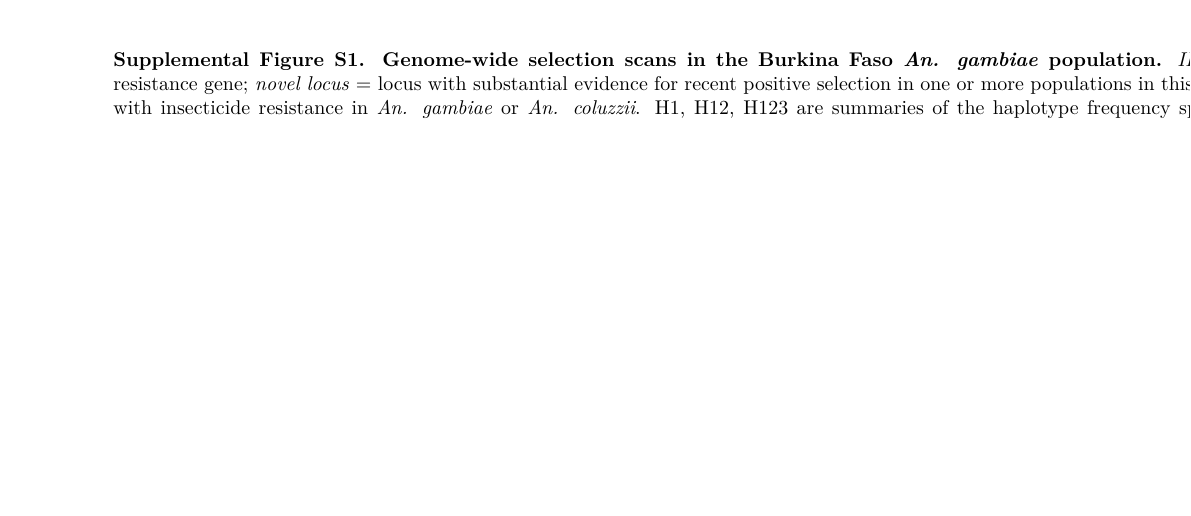
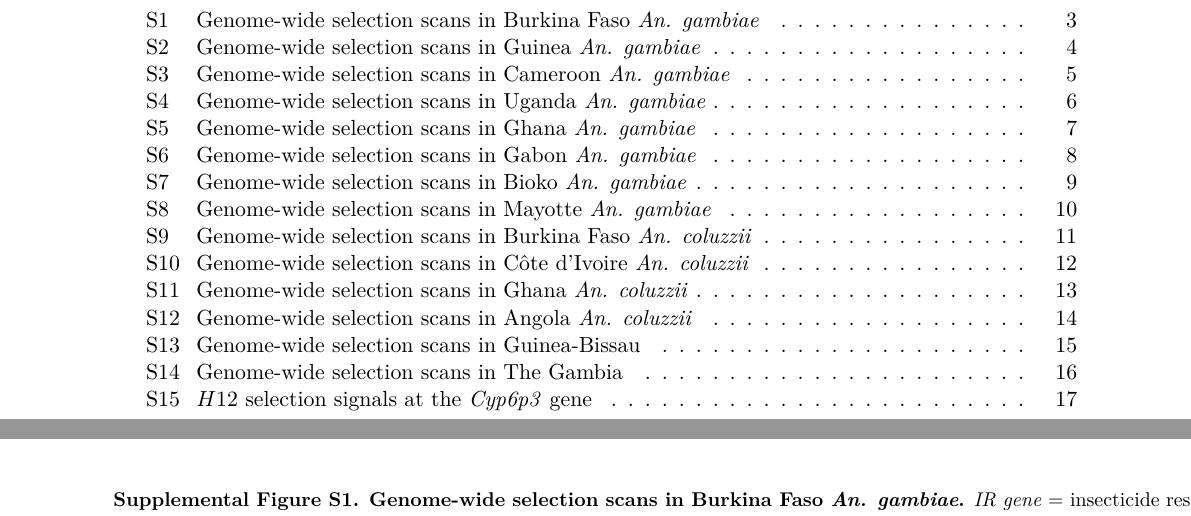
Before and after one commit to alimanfoo/shiny-train, a LaTeX document (supplemental.tex): part of page 4 of 19 before the commit and two parts of pages 2 and 3 of 19 after it, the two joined at a grey line, cut so that both start at the same text, the shorter picture padded with empty space. Compiled offline with pdfLaTeX.

Commit message:
wip locus plots

```diff
--- a/supplemental.tex
+++ b/supplemental.tex
@@ -73 +63,2 @@ The genomic landscape of recent positive selection in the African malaria vector
 	\end{center}
+	\caption[Genome-wide selection scans in Burkina Faso \textit{An. gambiae}]{
@@ -75,6 +65,5 @@ The genomic landscape of recent positive selection in the African malaria vector
 	%%
-	\textbf{Genome-wide selection scans in the Burkina Faso \textit{An. gambiae} population.}
+	\textbf{Genome-wide selection scans in Burkina Faso \textit{An. gambiae}.}
 	%
-	\textit{IR gene} = functionally validated insecticide resistance gene; \textit{novel locus} = locus with substantial evidence for recent positive selection in one or more populations in this study, not previously studied or associated with insecticide resistance in \textit{An. gambiae} or \textit{An. coluzzii}.
+	\textit{IR gene} = insecticide resistance gene.
 	%
-	H1, H12, H123 are summaries of the haplotype frequency spectrum in moving windows, as defined by \citet{Garud2015}.
@@ -96 +86,2 @@ The genomic landscape of recent positive selection in the African malaria vector
 	\end{center}
+	\caption[Genome-wide selection scans in Guinea \textit{An. gambiae}]{
@@ -98,5 +88,5 @@ The genomic landscape of recent positive selection in the African malaria vector
 	%%
-	\textbf{Genome-wide selection scans in the Guinea \textit{An. gambiae} population.}
+	\textbf{Genome-wide selection scans in Guinea \textit{An. gambiae}.}
 	%
 	See Supplemental Fig. \ref{fig:gwss_bf_gam} for figure legend.
 	%%
@@ -111 +101,2 @@ The genomic landscape of recent positive selection in the African malaria vector
 	\end{center}
+	\caption[Genome-wide selection scans in Cameroon \textit{An. gambiae}]{
@@ -113,5 +103,5 @@ The genomic landscape of recent positive selection in the African malaria vector
 	%%
-	\textbf{Genome-wide selection scans in the Cameroon \textit{An. gambiae} population.}
+	\textbf{Genome-wide selection scans in Cameroon \textit{An. gambiae}.}
 	%
 	See Supplemental Fig. \ref{fig:gwss_bf_gam} for figure legend.
 	%%
@@ -126 +116,2 @@ The genomic landscape of recent positive selection in the African malaria vector
 	\end{center}
+	\caption[Genome-wide selection scans in Uganda \textit{An. gambiae}]{
@@ -128,3 +118,3 @@ The genomic landscape of recent positive selection in the African malaria vector
 	%%
-	\textbf{Genome-wide selection scans in the Uganda \textit{An. gambiae} population.}
+	\textbf{Genome-wide selection scans in Uganda \textit{An. gambiae}.}
 	%
@@ -141 +131,2 @@ The genomic landscape of recent positive selection in the African malaria vector
 	\end{center}
+	\caption[Genome-wide selection scans in Ghana \textit{An. gambiae}]{
@@ -143,5 +133,5 @@ The genomic landscape of recent positive selection in the African malaria vector
 	%%
-	\textbf{Genome-wide selection scans in the Ghana \textit{An. gambiae} population.}
+	\textbf{Genome-wide selection scans in Ghana \textit{An. gambiae}.}
 	%
 	See Supplemental Fig. \ref{fig:gwss_bf_gam} for figure legend.
 	%%
@@ -156 +146,2 @@ The genomic landscape of recent positive selection in the African malaria vector
 	\end{center}
+	\caption[Genome-wide selection scans in Gabon \textit{An. gambiae}]{
@@ -158,5 +148,5 @@ The genomic landscape of recent positive selection in the African malaria vector
 	%%
-	\textbf{Genome-wide selection scans in the Gabon \textit{An. gambiae} population.}
+	\textbf{Genome-wide selection scans in Gabon \textit{An. gambiae}.}
 	%
 	See Supplemental Fig. \ref{fig:gwss_bf_gam} for figure legend.
 	%%
@@ -171 +161,2 @@ The genomic landscape of recent positive selection in the African malaria vector
 	\end{center}
+	\caption[Genome-wide selection scans in Bioko \textit{An. gambiae}]{
@@ -173,5 +163,5 @@ The genomic landscape of recent positive selection in the African malaria vector
 	%%
-	\textbf{Genome-wide selection scans in the Bioko \textit{An. gambiae} population.}
+	\textbf{Genome-wide selection scans in Bioko \textit{An. gambiae}.}
 	%
 	See Supplemental Fig. \ref{fig:gwss_bf_gam} for figure legend.
 	%%
@@ -186 +176,2 @@ The genomic landscape of recent positive selection in the African malaria vector
 	\end{center}
+	\caption[Genome-wide selection scans in Mayotte \textit{An. gambiae}]{
@@ -188,5 +178,5 @@ The genomic landscape of recent positive selection in the African malaria vector
 	%%
-	\textbf{Genome-wide selection scans in the Mayotte \textit{An. gambiae} population.}
+	\textbf{Genome-wide selection scans in Mayotte \textit{An. gambiae}.}
 	%
 	See Supplemental Fig. \ref{fig:gwss_bf_gam} for figure legend.
 	%%
@@ -201 +191,2 @@ The genomic landscape of recent positive selection in the African malaria vector
 	\end{center}
+	\caption[Genome-wide selection scans in Burkina Faso \textit{An. coluzzii}]{
@@ -203,5 +193,5 @@ The genomic landscape of recent positive selection in the African malaria vector
 	%%
-	\textbf{Genome-wide selection scans in the Burkina Faso \textit{An. coluzzii} population.}
+	\textbf{Genome-wide selection scans in Burkina Faso \textit{An. coluzzii}.}
 	%
 	See Supplemental Fig. \ref{fig:gwss_bf_gam} for figure legend.
 	%%
@@ -216 +206,2 @@ The genomic landscape of recent positive selection in the African malaria vector
 	\end{center}
+	\caption[Genome-wide selection scans in C\^{o}te d'Ivoire \textit{An. coluzzii}]{
@@ -218,5 +208,5 @@ The genomic landscape of recent positive selection in the African malaria vector
 	%%
-	\textbf{Genome-wide selection scans in the C\^{o}te d'Ivoire \textit{An. coluzzii} population.}
+	\textbf{Genome-wide selection scans in C\^{o}te d'Ivoire \textit{An. coluzzii}.}
 	%
 	See Supplemental Fig. \ref{fig:gwss_bf_gam} for figure legend.
 	%%
@@ -231 +221,2 @@ The genomic landscape of recent positive selection in the African malaria vector
 	\end{center}
+	\caption[Genome-wide selection scans in Ghana \textit{An. coluzzii}]{
@@ -233,5 +223,5 @@ The genomic landscape of recent positive selection in the African malaria vector
 	%%
-	\textbf{Genome-wide selection scans in the Ghana \textit{An. coluzzii} population.}
+	\textbf{Genome-wide selection scans in Ghana \textit{An. coluzzii}.}
 	%
 	See Supplemental Fig. \ref{fig:gwss_bf_gam} for figure legend.
 	%%
@@ -246 +236,2 @@ The genomic landscape of recent positive selection in the African malaria vector
 	\end{center}
+	\caption[Genome-wide selection scans in Angola \textit{An. coluzzii}]{
@@ -248,5 +238,5 @@ The genomic landscape of recent positive selection in the African malaria vector
 	%%
-	\textbf{Genome-wide selection scans in the Angola \textit{An. coluzzii} population.}
+	\textbf{Genome-wide selection scans in Angola \textit{An. coluzzii}.}
 	%
 	See Supplemental Fig. \ref{fig:gwss_bf_gam} for figure legend.
 	%%
@@ -261 +251,2 @@ The genomic landscape of recent positive selection in the African malaria vector
 	\end{center}
+	\caption[Genome-wide selection scans in Guinea-Bissau]{
@@ -263,5 +253,5 @@ The genomic landscape of recent positive selection in the African malaria vector
 	%%
-	\textbf{Genome-wide selection scans in the Guinea-Bissau population.}
+	\textbf{Genome-wide selection scans in Guinea-Bissau.}
 	%
 	See Supplemental Fig. \ref{fig:gwss_bf_gam} for figure legend.
 	%%
@@ -277 +267,2 @@ The genomic landscape of recent positive selection in the African malaria vector
 	\end{center}
+	\caption[Genome-wide selection scans in The Gambia]{
@@ -279,5 +269,5 @@ The genomic landscape of recent positive selection in the African malaria vector
 	%%
-	\textbf{Genome-wide selection scans in The Gambia population.}
+	\textbf{Genome-wide selection scans in The Gambia.}
 	%
 	See Supplemental Fig. \ref{fig:gwss_bf_gam} for figure legend.
 	%%
@@ -296,9 +286,9 @@ The genomic landscape of recent positive selection in the African malaria vector
 	\begin{center}
 		\includegraphics*[width=1.1\linewidth,center]{artwork/locus_cyp6p3_h12.png}
 	\end{center}
-	\caption{
+	\caption[$H12$ selection signals at the \textit{Cyp6p3} gene]{
 	%%
-	\textbf{$H12$ selection signals at the \textit{Cyp6p3} insecticide resistance gene.}
+	\textbf{$H12$ selection signals at the \textit{Cyp6p3} gene.}
 	%%
 	}
 	\label{fig:locus_cyp6p3_h12}
```
Also changed, not shown: supplemental.tex (74 more changed lines), 1 other file.
